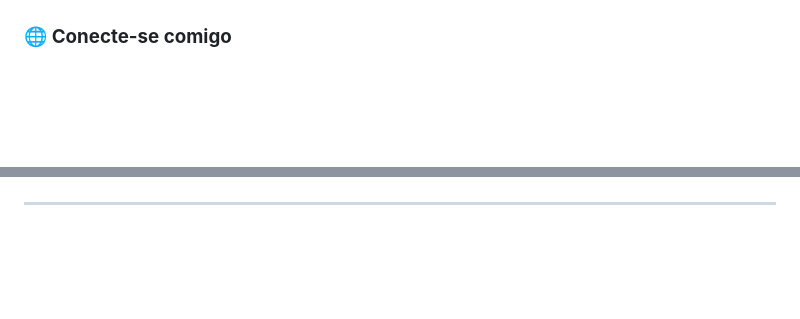
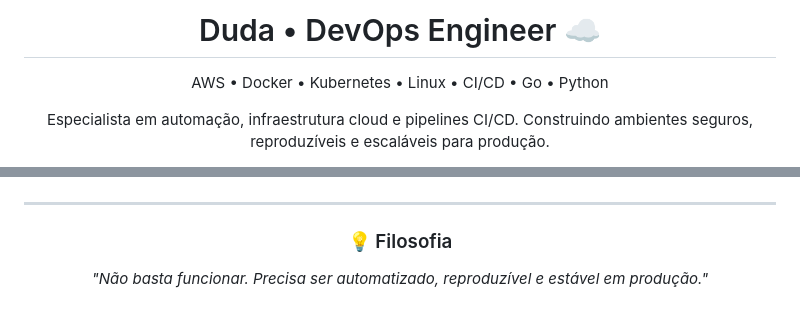
Before and after one commit to Dudainfinity/Dudainfinity, a Markdown page: README.md, 2 parts joined by grey strips. GitHub-like rendering; blank space fills up the shorter version.

```diff
--- a/README.md
+++ b/README.md
@@ -104,10 +14,19 @@
 
 </div>
 
-###
+<h1 align="center">
+  Duda • DevOps Engineer ☁️
+</h1>
 
+<p align="center">
+  AWS • Docker • Kubernetes • Linux • CI/CD • Go • Python
+</p>
 
-###
-### 🌐 **Conecte-se comigo**
+<p align="center">
+  Especialista em automação, infraestrutura cloud e pipelines CI/CD.
+  Construindo ambientes seguros, reproduzíveis e escaláveis para produção.
+</p>
+
+<br>
 
 <div align="center">
@@ -119,4 +159,10 @@
 
 ---
 
-###
+<div align="center">
+
+### 💡 Filosofia
+
+*"Não basta funcionar. Precisa ser automatizado, reproduzível e estável em produção."*
+
+</div>
```
Also changed, not shown: other parts of README.md (+133 -102 lines).
